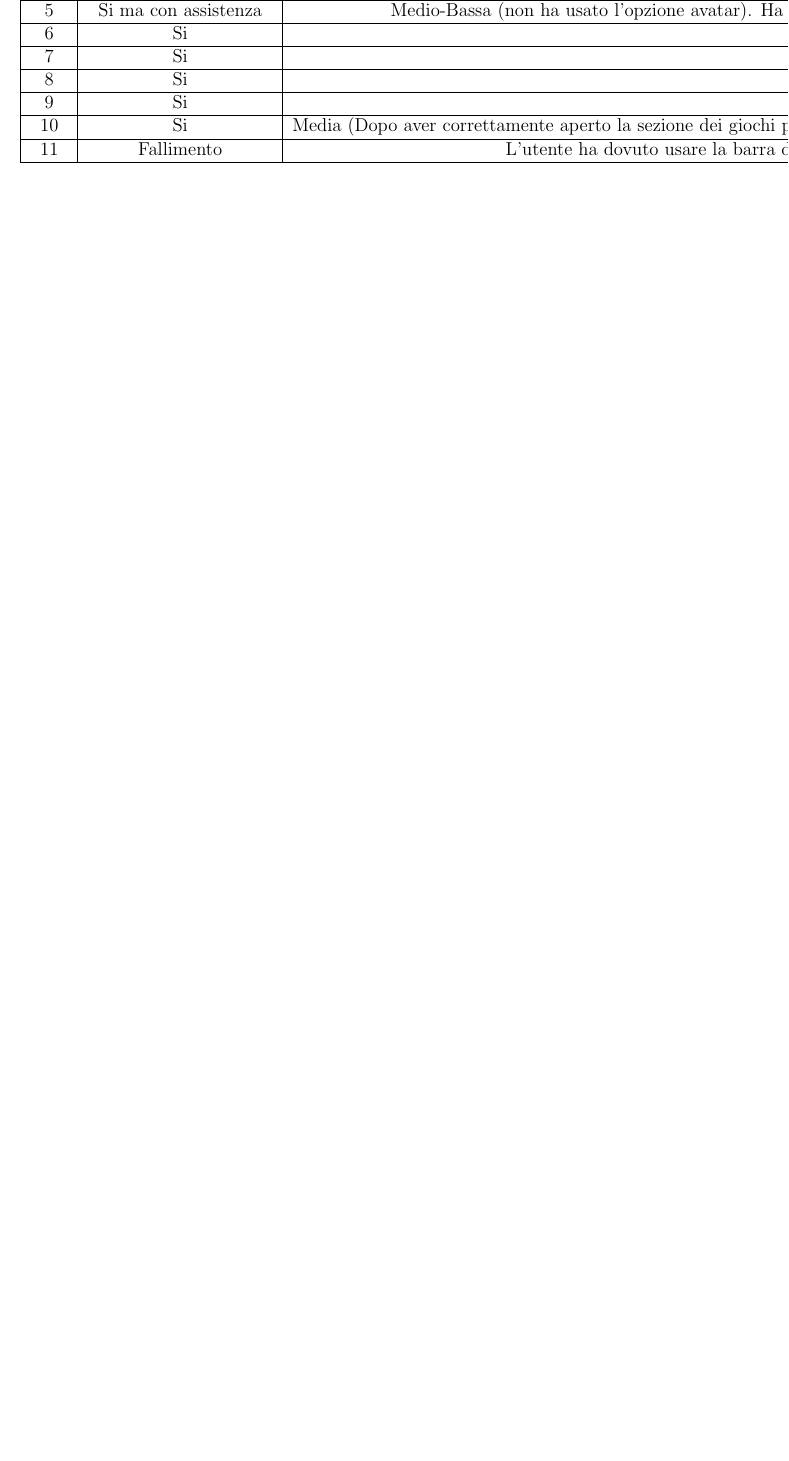
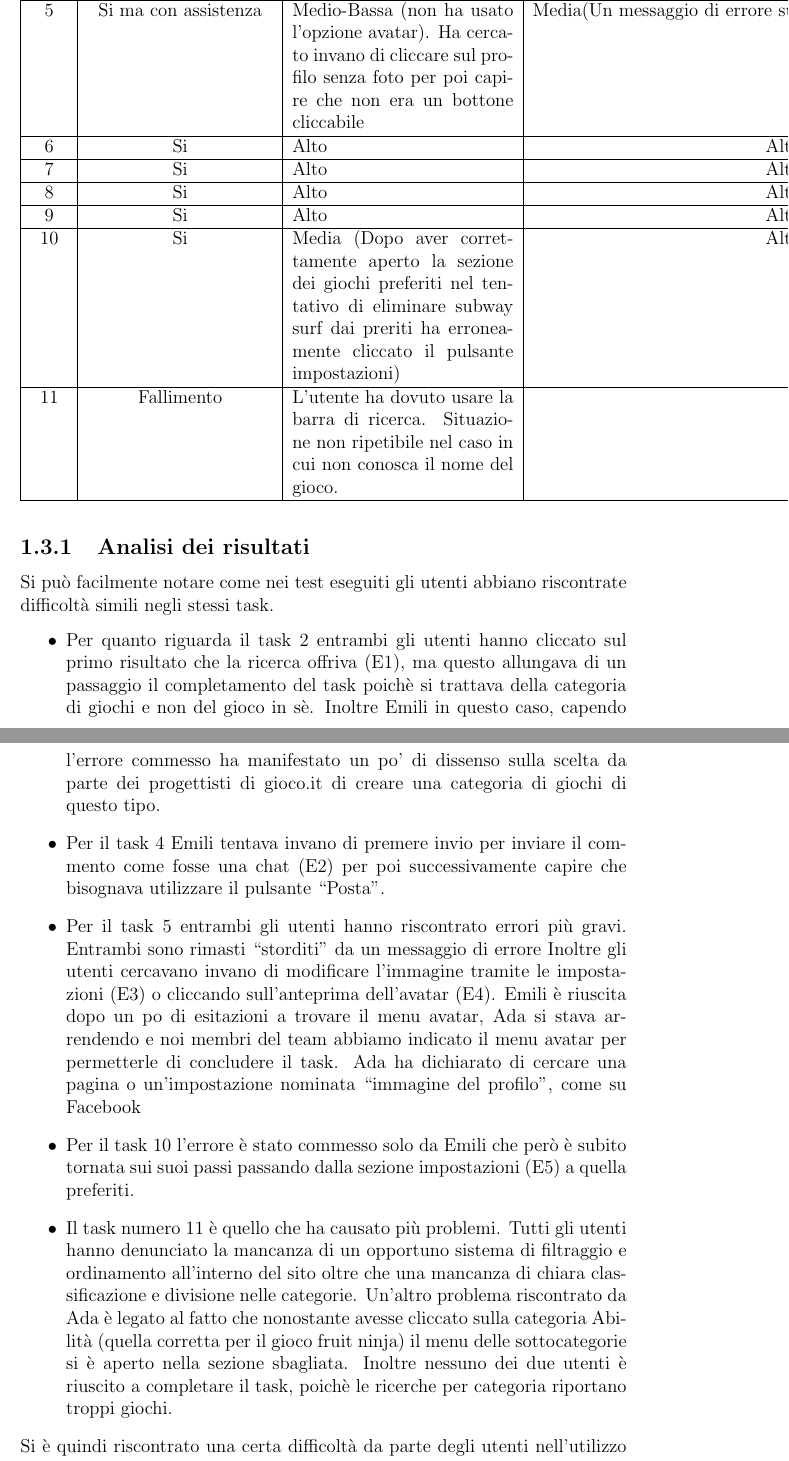
Before and after one commit to MarcoTomasone/Gioco.it-Redesign, a LaTeX thesis (Chapters/Valutazione delle risorse esistenti/Valutazione delle risorse esistenti.tex): part of page 21 of 21 before the commit and two parts of pages 22 and 23 of 24 after it, the two joined at a grey line, cut so that both start at the same text, the shorter picture padded with empty space. Compiled offline with pdfLaTeX.

Commit message:
update table sus

```diff
--- a/Chapters/Valutazione delle risorse esistenti/Valutazione delle risorse esistenti.tex
+++ b/Chapters/Valutazione delle risorse esistenti/Valutazione delle risorse esistenti.tex
@@ -523,7 +523,7 @@
 
     \textbf{Risultati per Emili}\\
     \begin{table}[H]
-        \begin{tabular}{|c|c|c|c|}
+        \begin{tabular}{|c|c|p{5cm}|c|}
             \hline
             Task & Successo & Efficacia & Apprendibilitá \\
             \hline
@@ -552,3 +552,16 @@
             \hline
         \end{tabular}
     \end{table}
+    \subsection{Analisi dei risultati}
+    Si può facilmente notare come nei test eseguiti gli utenti abbiano riscontrate difficoltà simili negli stessi task.
+    \begin{itemize}
+        \item Per quanto riguarda il task 2 entrambi gli utenti hanno cliccato sul primo risultato che la ricerca offriva (E1), ma questo allungava di un passaggio il completamento del task poichè si trattava della categoria di giochi e non del gioco in sè. Inoltre Emili in questo caso, capendo l’errore commesso ha manifestato un po’ di dissenso sulla scelta da parte dei progettisti di gioco.it di creare una categoria di giochi di questo tipo.
+        \item Per il task 4 Emili tentava invano di premere invio per inviare il commento come fosse una chat (E2) per poi successivamente capire che bisognava utilizzare il pulsante “Posta”.
+        \item Per il task 5 entrambi gli utenti hanno riscontrato errori più gravi. Entrambi sono rimasti “storditi” da un messaggio di errore
+        %IMMAGINE 20%
+        Inoltre gli utenti cercavano invano di modificare l’immagine tramite le impostazioni (E3) o cliccando sull’anteprima dell’avatar (E4). Emili è riuscita dopo un po di esitazioni a trovare il menu avatar, Ada si stava arrendendo e noi membri del team abbiamo indicato il menu avatar per permetterle di concludere il task. Ada ha dichiarato di cercare una pagina o un’impostazione nominata “immagine del profilo”, come su Facebook
+        \item Per il task 10 l’errore è stato commesso solo da Emili che però è subito tornata sui suoi passi passando dalla sezione impostazioni (E5) a quella preferiti.
+        \item Il task numero 11 è quello che ha causato più problemi. Tutti gli utenti hanno denunciato la mancanza di un opportuno sistema di filtraggio e ordinamento all’interno del sito oltre che una mancanza di chiara  classificazione e divisione nelle categorie. Un’altro problema riscontrato da Ada è legato al fatto che nonostante avesse cliccato sulla categoria Abilità (quella corretta per il gioco fruit ninja) il menu delle sottocategorie si è aperto nella sezione sbagliata. Inoltre nessuno dei due utenti è riuscito a completare il task, poichè le ricerche per categoria riportano troppi giochi.
+    \end{itemize}
+
+    Si è quindi riscontrato una certa difficoltà da parte degli utenti nell’utilizzo dei menù per la modifica e la gestione del profilo e delle informazioni ad esso relative.
```
Also changed, not shown: Chapters/Valutazione delle risorse esistenti/Valutazione delle risorse esistenti.pdf, Chapters/Valutazione delle risorse esistenti/Valutazione delle risorse esistenti.tex (7 more changed lines).
